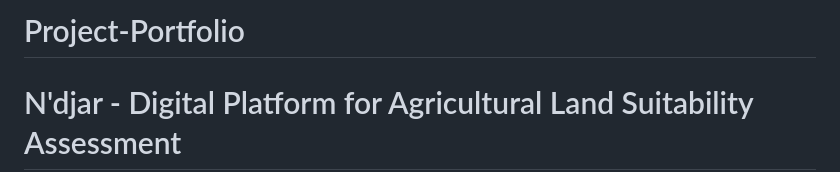
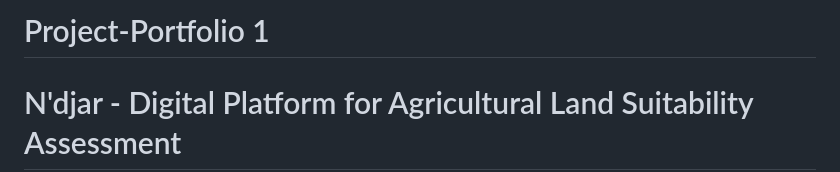
Before and after one commit to atchutchi/Ndjar, a Markdown page: README.md, the part around the change. Drawn GitHub-style.

```diff
--- a/README.md
+++ b/README.md
@@ -1,4 +1,4 @@
-# Project-Portfolio
+# Project-Portfolio 1
 # N'djar - Digital Platform for Agricultural Land Suitability Assessment
 
 ## Overview
```
